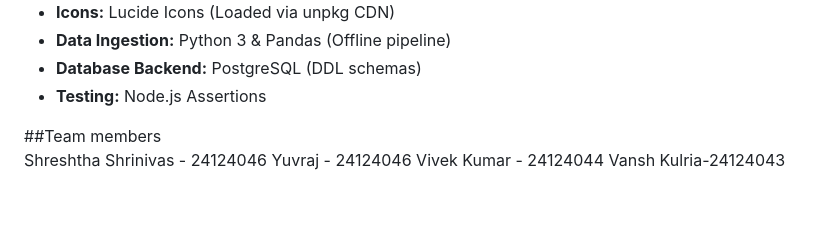
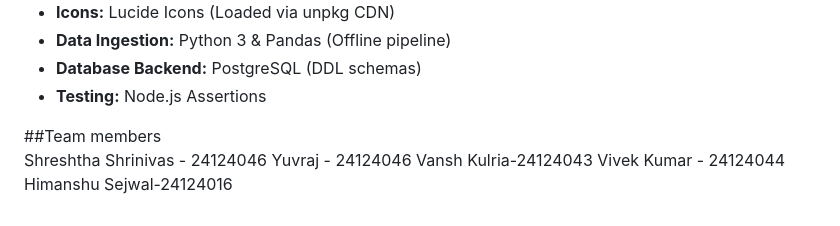
Before and after one commit to Shreshtha-11/Arogya-National-Impact-Pulse-Dashboard, a Markdown page: README.md, the part around the change. Drawn GitHub-style.

```diff
--- a/README.md
+++ b/README.md
@@ -90,5 +90,6 @@ psql -U username -d dbname -f schema.sql
 ##Team members
 Shreshtha Shrinivas - 24124046
 Yuvraj - 24124046
+Vansh Kulria-24124043
 Vivek Kumar - 24124044
-Vansh Kulria-24124043
+Himanshu Sejwal-24124016
```
